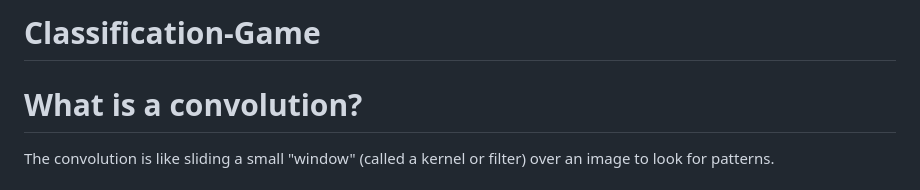
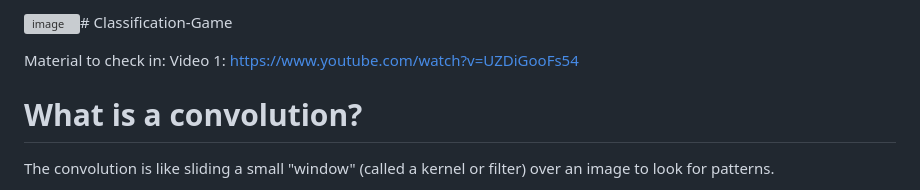
Before and after one commit to LiU-AI-Society/MonkeyMadness, a Markdown page: README.md, the part around the change. GitHub-like rendering; grey boxes are pictures that could not be loaded.

```diff
--- a/README.md
+++ b/README.md
@@ -1,4 +1,8 @@
-# Classification-Game
+![image](https://github.com/user-attachments/assets/b25bde74-7cee-4ba6-8131-64b97a526405)# Classification-Game
+
+Material to check in:
+Video 1: https://www.youtube.com/watch?v=UZDiGooFs54
+
 
 # What is a convolution?
 
```
